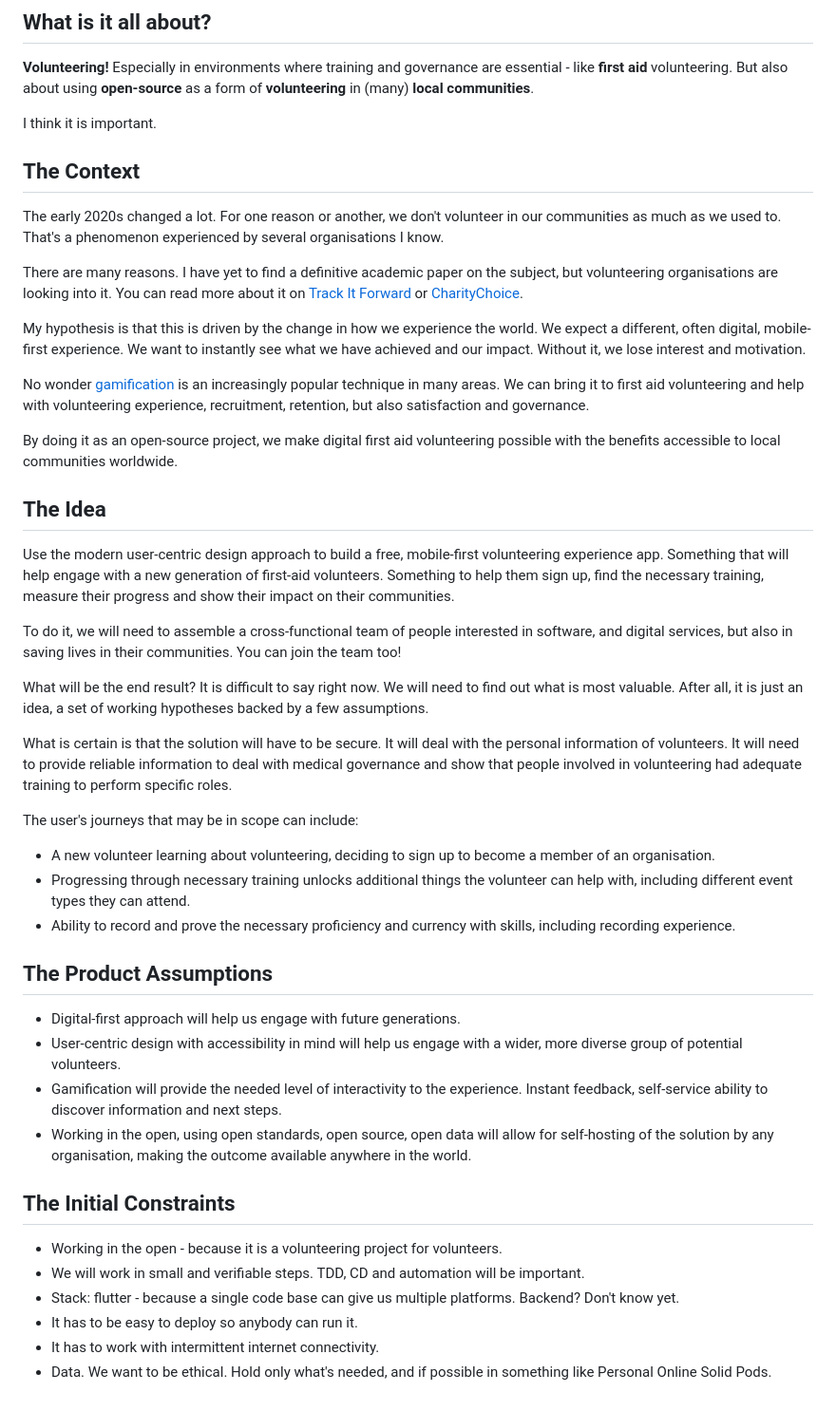
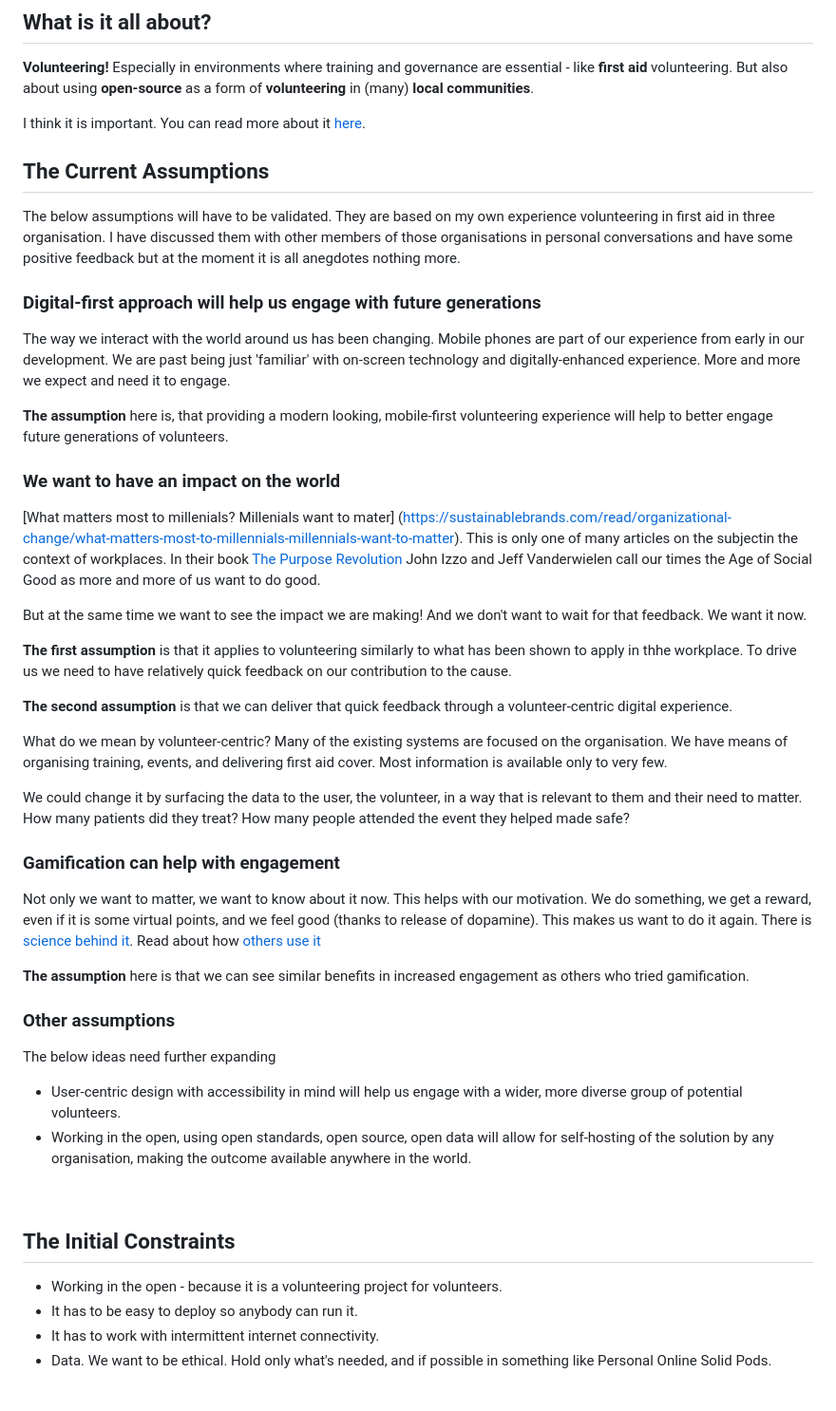
Before and after one commit to michalporeba/dangilydd, a Markdown page: README.md, the part around the change. Shown: that part at 95% size. Rendered like a GitHub page.

Commit message:
Improving description of the assumptions #3

```diff
--- a/README.md
+++ b/README.md
@@ -8,46 +8,63 @@ The name comes from Welsh *'da'n gilydd* meaning *together*.
 
 **Volunteering!** Especially in environments where training and governance are essential - like **first aid** volunteering. But also about using **open-source** as a form of **volunteering** in (many) **local communities**.
 
-I think it is important.
+I think it is important. You can read more about it [here](https://michalporeba.github.io/dangilydd).
 
-## The Context
+## The Current Assumptions
 
-The early 2020s changed a lot. For one reason or another, we don't volunteer in our communities as much as we used to. That's a phenomenon experienced by several organisations I know.
+The below assumptions will have to be validated. They are based on my own experience volunteering in first aid in three organisation.
+I have discussed them with other members of those organisations in personal conversations and have some positive feedback
+but at the moment it is all anegdotes nothing more.
 
-There are many reasons. I have yet to find a definitive academic paper on the subject, but volunteering organisations are looking into it. You can read more about it on [Track It Forward](https://www.trackitforward.com/content/why-adult-volunteers-quit-and-what-you-can-do-prevent-them-quitting) or [CharityChoice](https://www.charitychoice.co.uk/the-fundraiser/how-volunteering-has-changed-in-a-post-pandemic-world).
+### Digital-first approach will help us engage with future generations
 
-My hypothesis is that this is driven by the change in how we experience the world. We expect a different, often digital, mobile-first experience. We want to instantly see what we have achieved and our impact. Without it, we lose interest and motivation.
+The way we interact with the world around us has been changing.
+Mobile phones are part of our experience from early in our development.
+We are past being just 'familiar' with on-screen technology and digitally-enhanced experience.
+More and more we expect and need it to engage.
 
-No wonder [gamification](https://en.wikipedia.org/wiki/Gamification) is an increasingly popular technique in many areas. We can bring it to first aid volunteering and help with volunteering experience, recruitment, retention, but also satisfaction and governance.
+**The assumption** here is, that providing a modern looking, mobile-first volunteering experience
+will help to better engage future generations of volunteers.
 
-By doing it as an open-source project, we make digital first aid volunteering possible with the benefits accessible to local communities worldwide.
+### We want to have an impact on the world
 
-## The Idea
+[What matters most to millenials? Millenials want to mater]
+(https://sustainablebrands.com/read/organizational-change/what-matters-most-to-millennials-millennials-want-to-matter).
+This is only one of many articles on the subjectin the context of workplaces.
+In their book [The Purpose Revolution](https://www.google.co.uk/books/edition/_/J504DwAAQBAJ)
+John Izzo and Jeff Vanderwielen call our times the Age of Social Good as more and more of us want to do good.
 
-Use the modern user-centric design approach to build a free, mobile-first volunteering experience app. Something that will help engage with a new generation of first-aid volunteers. Something to help them sign up, find the necessary training, measure their progress and show their impact on their communities.
+But at the same time we want to see the impact we are making! And we don't want to wait for that feedback. We want it now.
 
-To do it, we will need to assemble a cross-functional team of people interested in software, and digital services, but also in saving lives in their communities. You can join the team too!
+**The first assumption** is that it applies to volunteering similarly to what has been shown to apply in thhe workplace.
+To drive us we need to have relatively quick feedback on our contribution to the cause.
 
-What will be the end result? It is difficult to say right now. We will need to find out what is most valuable. After all, it is just an idea, a set of working hypotheses backed by a few assumptions.
+**The second assumption** is that we can deliver that quick feedback through a volunteer-centric digital experience.
 
-What is certain is that the solution will have to be secure. It will deal with the personal information of volunteers. It will need to provide reliable information to deal with medical governance and show that people involved in volunteering had adequate training to perform specific roles.
+What do we mean by volunteer-centric? Many of the existing systems are focused on the organisation.
+We have means of organising training, events, and delivering first aid cover. Most information is available only to very few.
 
-The user's journeys that may be in scope can include:
-* A new volunteer learning about volunteering, deciding to sign up to become a member of an organisation.
-* Progressing through necessary training unlocks additional things the volunteer can help with, including different event types they can attend.
-* Ability to record and prove the necessary proficiency and currency with skills, including recording experience.
+We could change it by surfacing the data to the user, the volunteer, in a way that is relevant to them and their need to matter.
+How many patients did they treat? How many people attended the event they helped made safe?
 
-## The Product Assumptions
-* Digital-first approach will help us engage with future generations.
+### Gamification can help with engagement
+
+Not only we want to matter, we want to know about it now. This helps with our motivation.
+We do something, we get a reward, even if it is some virtual points, and we feel good (thanks to release of dopamine).
+This makes us want to do it again. There is [science behind it](https://journals.sagepub.com/doi/10.1177/1046878118774385).
+Read about how [others use it](https://wistia.com/learn/marketing/the-science-behind-gamification)
+
+**The assumption** here is that we can see similar benefits in increased engagement as others who tried gamification.
+
+### Other assumptions
+The below ideas need further expanding
 * User-centric design with accessibility in mind will help us engage with a wider, more diverse group of potential volunteers.
-* Gamification will provide the needed level of interactivity to the experience. Instant feedback, self-service ability to discover information and next steps.
 * Working in the open, using open standards, open source, open data will allow for self-hosting of the solution by any organisation, making the outcome available anywhere in the world.
 
+&nbsp;
 ## The Initial Constraints
 
 * Working in the open - because it is a volunteering project for volunteers.
-* We will work in small and verifiable steps. TDD, CD and automation will be important.
-* Stack: flutter - because a single code base can give us multiple platforms. Backend? Don't know yet.
 * It has to be easy to deploy so anybody can run it.
 * It has to work with intermittent internet connectivity.
 * Data. We want to be ethical. Hold only what's needed, and if possible in something like Personal Online Solid Pods.
```
